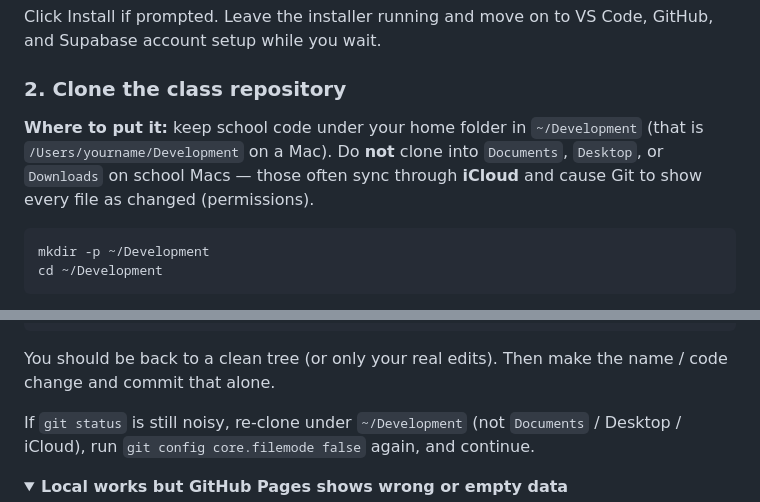
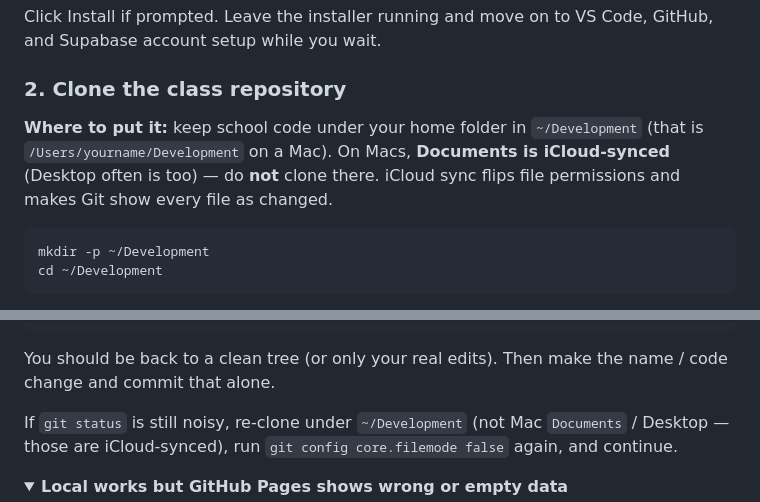
Before and after one commit to HolyNamesAcademy/PhaserSupabaseTemplate, a Markdown page: README.md, 2 parts joined by grey strips. GitHub-like rendering; folded sections open.

Commit message:
State plainly that Mac Documents is iCloud-synced.
Avoid hedging; that path is the usual cause of mass permission diffs.

Co-authored-by: Cursor <cursoragent@cursor.com>

````diff
--- a/README.md
+++ b/README.md
@@ -93,7 +93,7 @@ Click Install if prompted. Leave the installer running and move on to VS Code, G
 
 ### 2. Clone the class repository
 
-**Where to put it:** keep school code under your home folder in `~/Development` (that is `/Users/yourname/Development` on a Mac). Do **not** clone into `Documents`, `Desktop`, or `Downloads` on school Macs — those often sync through **iCloud** and cause Git to show every file as changed (permissions).
+**Where to put it:** keep school code under your home folder in `~/Development` (that is `/Users/yourname/Development` on a Mac). On Macs, **Documents is iCloud-synced** (Desktop often is too) — do **not** clone there. iCloud sync flips file permissions and makes Git show every file as changed.
 
 ```bash
 mkdir -p ~/Development
@@ -570,7 +570,7 @@ git status
 
 You should be back to a clean tree (or only your real edits). Then make the name / code change and commit that alone.
 
-If `git status` is still noisy, re-clone under `~/Development` (not `Documents` / Desktop / iCloud), run `git config core.filemode false` again, and continue.
+If `git status` is still noisy, re-clone under `~/Development` (not Mac `Documents` / Desktop — those are iCloud-synced), run `git config core.filemode false` again, and continue.
 
 </details>
 
````
